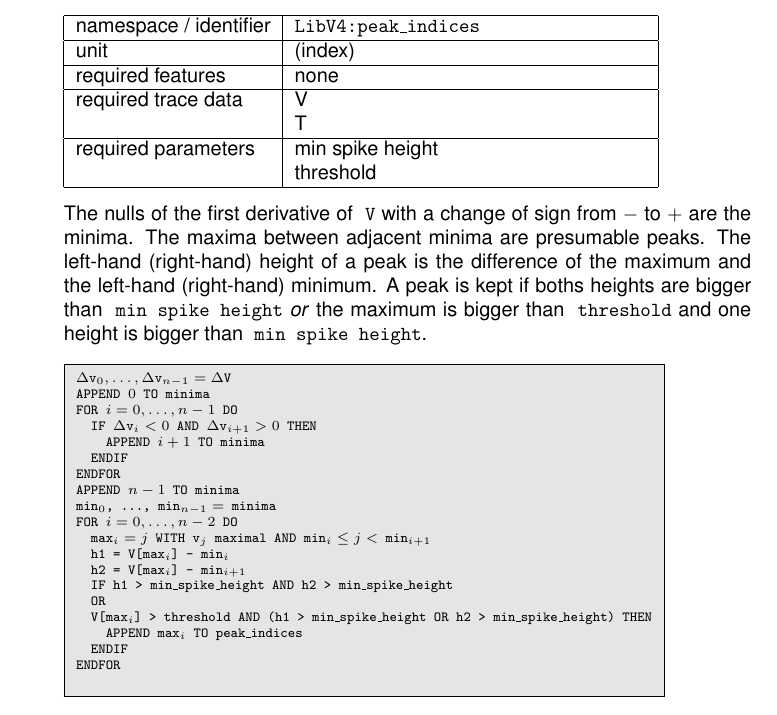
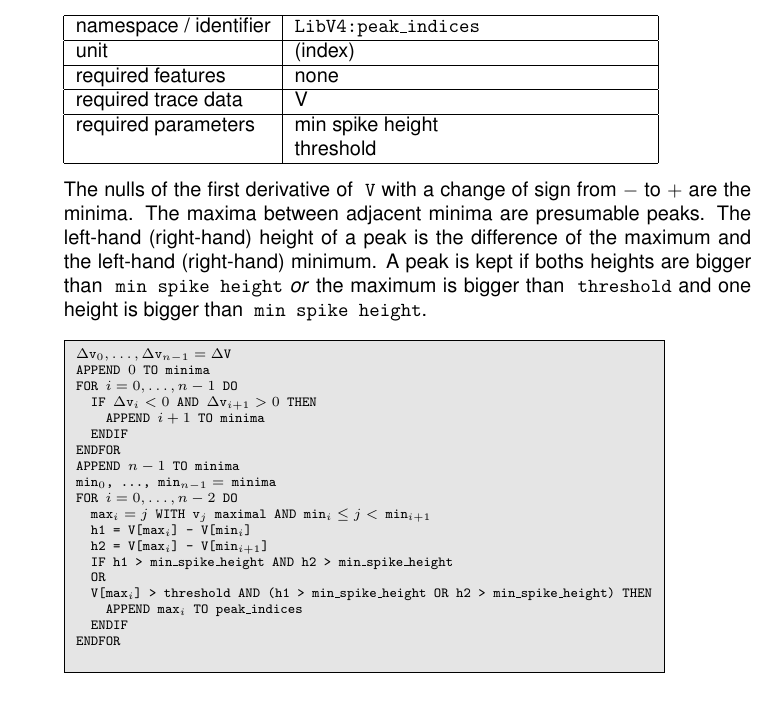
Before and after one commit to BlueBrain/eFEL, a LaTeX document (docs/source/tex/efeature-documentation.tex, which reads docs/source/tex/efeatures.tex): part of page 6 of 46, cut so that both start at the same text. Compiled offline with pdfLaTeX.

Commit message:
Fixes #162

```diff
--- a/docs/source/tex/efeatures.tex
+++ b/docs/source/tex/efeatures.tex
@@ -81,7 +81,7 @@ Note that a successful calculation of a feature can also result in an empty vect
   {peak\_indices}
   {(index)}
   {none}
-  {V\\&T}
+  {V}
   {min spike height\\&threshold}
   {The voltage trace indices at the voltage maxima of the peaks, noise save}
   {
@@ -96,8 +96,8 @@ Note that a successful calculation of a feature can also result in an empty vect
   min$_0$, \ldots, min$_{n-1} =$ minima \\
   FOR $i = 0, \dots, n - 2$ DO \+ \\
     max$_i = j$ WITH v$_j$ maximal AND min$_i \le j < $ min$_{i+1}$ \\
-    h1 = V[max$_i$] - min$_i$ \\
-    h2 = V[max$_i$] - min$_{i+1}$ \\
+    h1 = V[max$_i$] - V[min$_i$] \\
+    h2 = V[max$_i$] - V[min$_{i+1}$] \\
     IF h1 > min\_spike\_height AND h2 > min\_spike\_height \\
     OR \\
     V[max$_i$] > threshold AND (h1 > min\_spike\_height OR h2 > min\_spike\_height) THEN \+ \\
```
